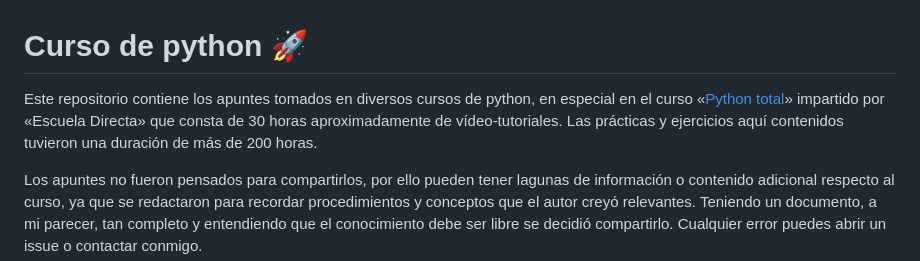
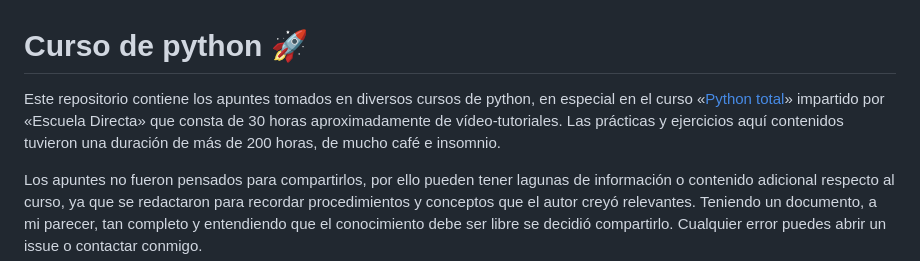
Before and after one commit to manuelver/curso-python, a Markdown page: README.md, the part around one of its changes. GitHub-like rendering.

Commit message:
Update README
Signed-off-by: Manuel Vergara <manuel@vergaracarmona.es>

```diff
--- a/README.md
+++ b/README.md
@@ -1,6 +1,6 @@
 # Curso de python 🚀
 
-Este repositorio contiene los apuntes tomados en diversos cursos de python, en especial en el curso «[Python total](https://www.udemy.com/course/python-total)» impartido por «Escuela Directa» que consta de 30 horas aproximadamente de vídeo-tutoriales. Las prácticas y ejercicios aquí contenidos tuvieron una duración de más de 200 horas.
+Este repositorio contiene los apuntes tomados en diversos cursos de python, en especial en el curso «[Python total](https://www.udemy.com/course/python-total)» impartido por «Escuela Directa» que consta de 30 horas aproximadamente de vídeo-tutoriales. Las prácticas y ejercicios aquí contenidos tuvieron una duración de más de 200 horas, de mucho café e insomnio.
 
 Los apuntes no fueron pensados para compartirlos, por ello pueden tener lagunas de información o contenido adicional respecto al curso, ya que se redactaron para recordar procedimientos y conceptos que el autor creyó relevantes. Teniendo un documento, a mi parecer, tan completo y entendiendo que el conocimiento debe ser libre se decidió compartirlo. Cualquier error puedes abrir un issue o contactar conmigo.
 
```
Also changed, not shown: other parts of README.md (+8 -1 lines).
